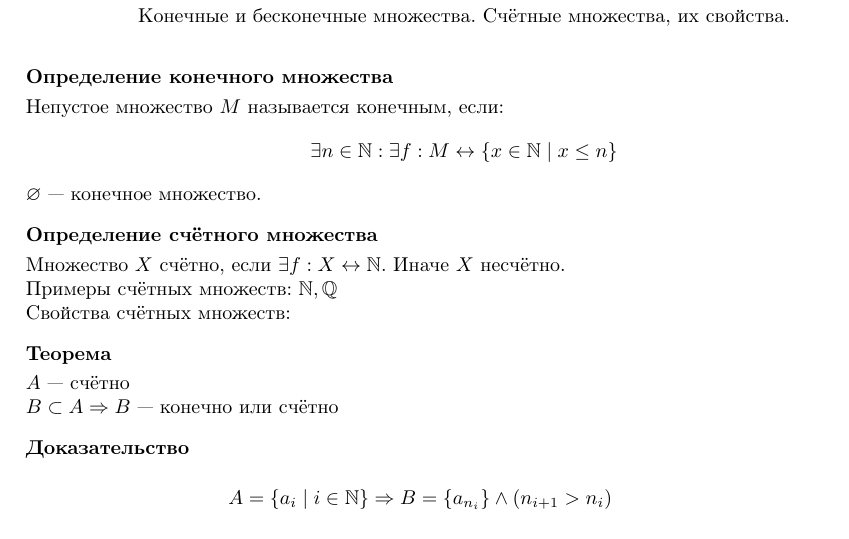
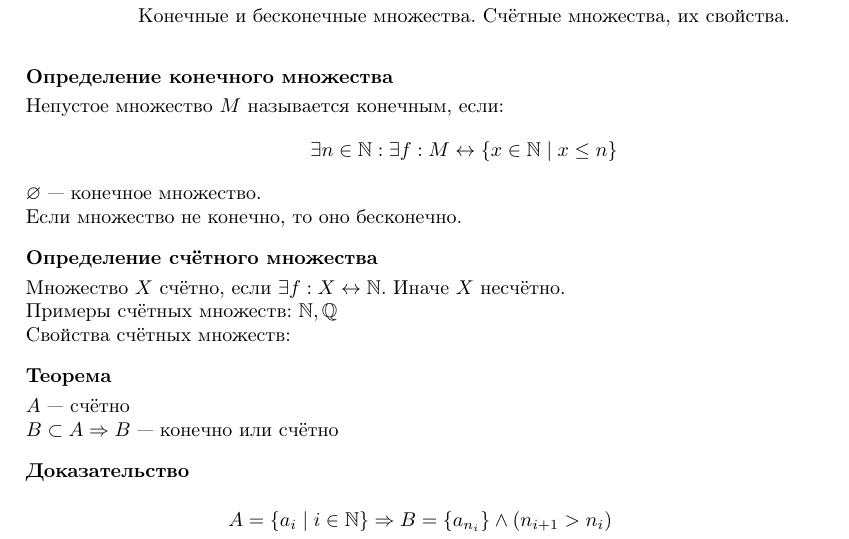
Before and after one commit to maksimil/session22, a LaTeX document (src/analysis/3.tex): part of the page, cut so that both start at the same text. Compiled offline with pdfLaTeX.

Commit message:
edit anal/3

```diff
--- a/src/analysis/3.tex
+++ b/src/analysis/3.tex
@@ -24,6 +24,8 @@
 \end{align*}
 
 $\eset$ --- конечное множество.
+
+Если множество не конечно, то оно бесконечно.
 
 \define{счётного множества}
 
```
